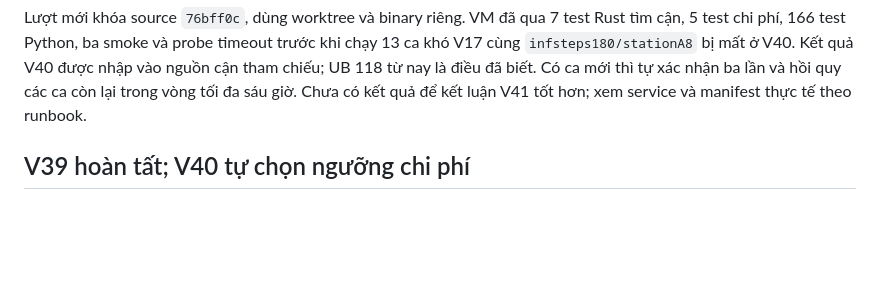
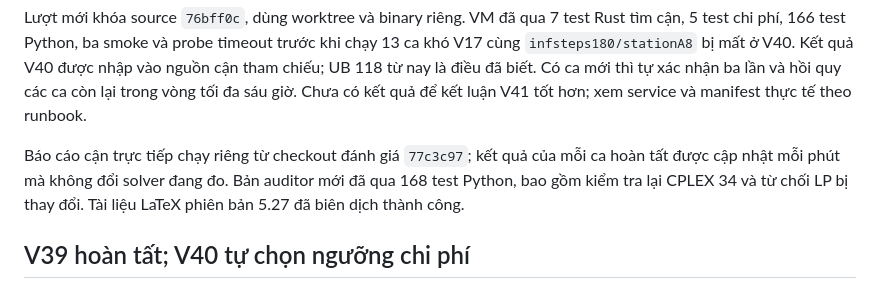
Before and after one commit to maxsat-tsp/maxsattrainscheduling, a Markdown page: manuscript/journal/experiment_progress_vi.md, the part around the change. Drawn GitHub-style; blank space fills up the shorter version.

```diff
--- a/manuscript/journal/experiment_progress_vi.md
+++ b/manuscript/journal/experiment_progress_vi.md
@@ -67,6 +67,11 @@ nhập vào nguồn cận tham chiếu; UB 118 từ nay là điều đã biết.
 thì tự xác nhận ba lần và hồi quy các ca còn lại trong vòng tối đa sáu
 giờ. Chưa có kết quả để kết luận V41 tốt hơn; xem service và manifest
 thực tế theo runbook.
+
+Báo cáo cận trực tiếp chạy riêng từ checkout đánh giá `77c3c97`; kết quả
+của mỗi ca hoàn tất được cập nhật mỗi phút mà không đổi solver đang đo.
+Bản auditor mới đã qua 168 test Python, bao gồm kiểm tra lại CPLEX 34 và
+từ chối LP bị thay đổi. Tài liệu LaTeX phiên bản 5.27 đã biên dịch thành công.
 
 ## V39 hoàn tất; V40 tự chọn ngưỡng chi phí
 
```
Also changed, not shown: manuscript/journal/experiment_runbook_vi.md (+12 -0 lines).
